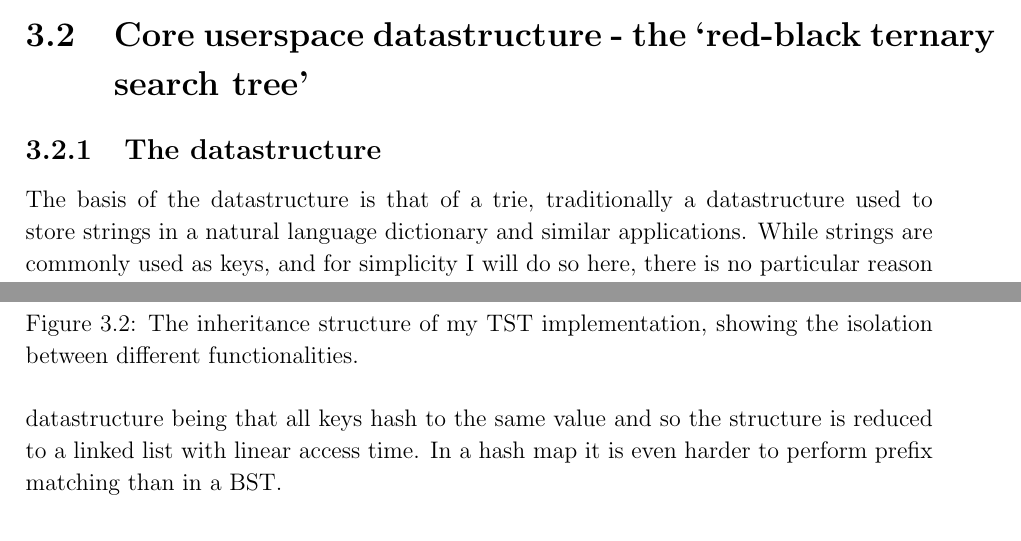
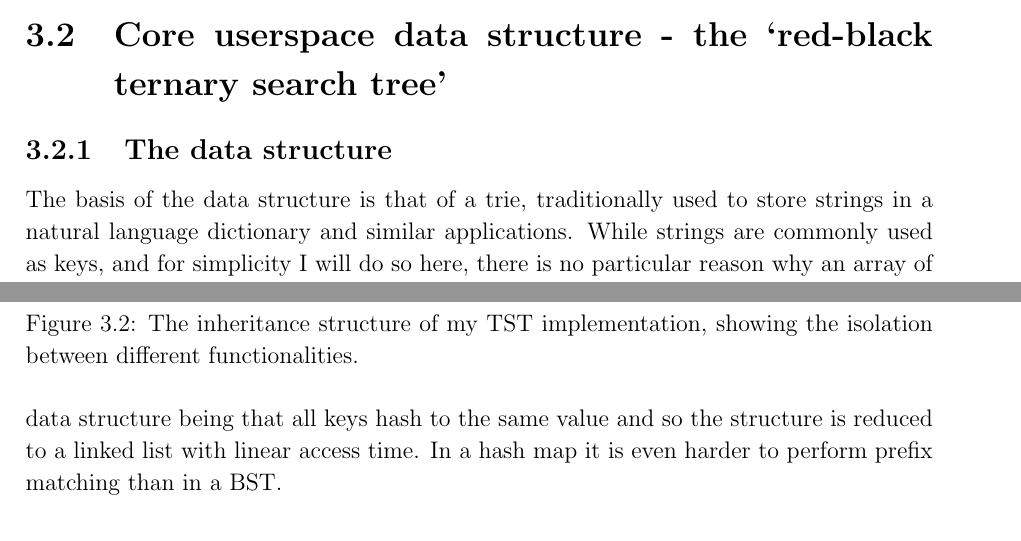
Before and after one commit to PML369/partii-proj-notes, a LaTeX thesis (dissertation/dissertation.tex): two parts of pages 19 and 21 of 36, joined at a grey line, cut so that both start at the same text. Compiled offline with pdfLaTeX.

Commit message:
datastructure -> data structure

```diff
--- a/dissertation/dissertation.tex
+++ b/dissertation/dissertation.tex
@@ -232,9 +232,9 @@
 
 	\subsection{DTrace probes}
 
-	\section{Core userspace datastructure - the `red-black ternary search tree'}
+	\section{Core userspace data structure - the `red-black ternary search tree'}
 
-	\subsection{The datastructure}
+	\subsection{The data structure}
 
-	The basis of the datastructure is that of a trie, traditionally a datastructure used to store strings in a natural language dictionary and similar applications. While strings are commonly used as keys, and for simplicity I will do so here, there is no particular reason why an array of any other type could not be used in place of character arrays to represent strings. This is reflected in my implementation of the datastructure as a template class with the array type yet to be determined.
+	The basis of the data structure is that of a trie, traditionally used to store strings in a natural language dictionary and similar applications. While strings are commonly used as keys, and for simplicity I will do so here, there is no particular reason why an array of any other type could not be used in place of character arrays to represent strings. This is reflected in my implementation of the data structure as a template class with the array type yet to be determined.
 
@@ -263,7 +263,7 @@
 
 	\subsubsection{Hash maps}
 
-	On average, hash maps can be shown to perform very well indeed, having an amortised constant average lookup time. However, this lookup time is highly dependent on how good their hash function is for the particular keys inserted - the degenerate case for the datastructure being that all keys hash to the same value and so the structure is reduced to a linked list with linear access time. In a hash map it is even harder to perform prefix matching than in a BST.
+	On average, hash maps can be shown to perform very well indeed, having an amortised constant average lookup time. However, this lookup time is highly dependent on how good their hash function is for the particular keys inserted - the degenerate case for the data structure being that all keys hash to the same value and so the structure is reduced to a linked list with linear access time. In a hash map it is even harder to perform prefix matching than in a BST.
 
 	\subsection{Development approach}
 
```
Also changed, not shown: dissertation/dissertation.pdf, dissertation/dissertation.tex (4 more changed lines).
